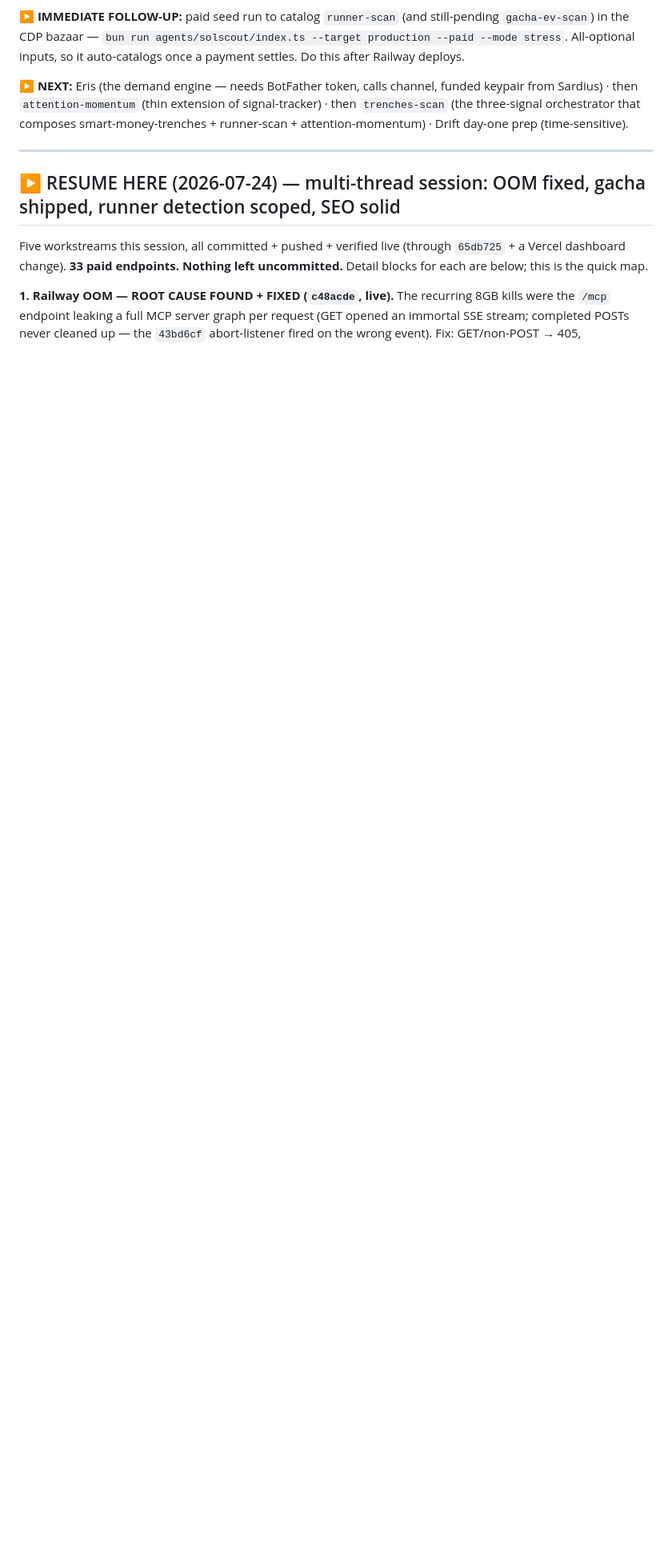
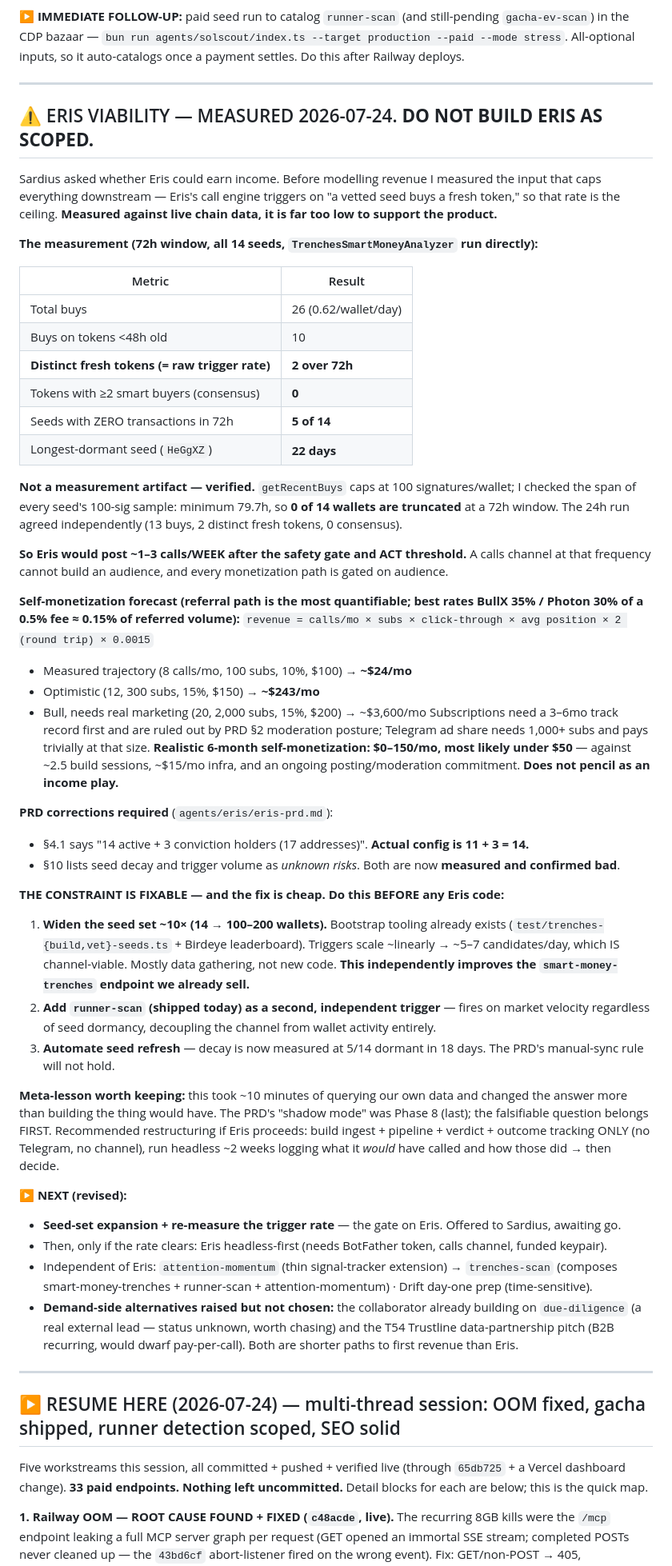
Before and after one commit to 0xSardius/solenrich, a Markdown page: docs/CHECKPOINT.md, the part around the change. Shown at 80% size. GitHub-like rendering; blank space fills up the shorter version.

Commit message:
docs: checkpoint - Eris viability measured, blocked on trigger volume (~1-3 calls/week)

```diff
--- a/docs/CHECKPOINT.md
+++ b/docs/CHECKPOINT.md
@@ -36,10 +36,71 @@ stage (RUNNING / IGNITING / PARABOLIC_LATE / FADING / QUIET) + flags + reasoning
 in the CDP bazaar — `bun run agents/solscout/index.ts --target production --paid --mode stress`.
 All-optional inputs, so it auto-catalogs once a payment settles. Do this after Railway deploys.
 
-**▶️ NEXT:** Eris (the demand engine — needs BotFather token, calls channel, funded keypair from
-Sardius) · then `attention-momentum` (thin extension of signal-tracker) · then `trenches-scan` (the
-three-signal orchestrator that composes smart-money-trenches + runner-scan + attention-momentum) ·
-Drift day-one prep (time-sensitive).
+---
+
+## ⚠️ ERIS VIABILITY — MEASURED 2026-07-24. **DO NOT BUILD ERIS AS SCOPED.**
+
+Sardius asked whether Eris could earn income. Before modelling revenue I measured the input that caps
+everything downstream — Eris's call engine triggers on "a vetted seed buys a fresh token," so that rate
+is the ceiling. **Measured against live chain data, it is far too low to support the product.**
+
+**The measurement (72h window, all 14 seeds, `TrenchesSmartMoneyAnalyzer` run directly):**
+
+| Metric | Result |
+|---|---|
+| Total buys | 26 (0.62/wallet/day) |
+| Buys on tokens <48h old | 10 |
+| **Distinct fresh tokens (= raw trigger rate)** | **2 over 72h** |
+| Tokens with ≥2 smart buyers (consensus) | **0** |
+| Seeds with ZERO transactions in 72h | **5 of 14** |
+| Longest-dormant seed (`HeGgXZ`) | **22 days** |
+
+**Not a measurement artifact — verified.** `getRecentBuys` caps at 100 signatures/wallet; I checked the
+span of every seed's 100-sig sample: minimum 79.7h, so **0 of 14 wallets are truncated** at a 72h window.
+The 24h run agreed independently (13 buys, 2 distinct fresh tokens, 0 consensus).
+
+**So Eris would post ~1–3 calls/WEEK after the safety gate and ACT threshold.** A calls channel at that
+frequency cannot build an audience, and every monetization path is gated on audience.
+
+**Self-monetization forecast (referral path is the most quantifiable; best rates BullX 35% / Photon 30%
+of a 0.5% fee ≈ 0.15% of referred volume):**
+`revenue = calls/mo × subs × click-through × avg position × 2 (round trip) × 0.0015`
+- Measured trajectory (8 calls/mo, 100 subs, 10%, $100) → **~$24/mo**
+- Optimistic (12, 300 subs, 15%, $150) → **~$243/mo**
+- Bull, needs real marketing (20, 2,000 subs, 15%, $200) → ~$3,600/mo
+Subscriptions need a 3–6mo track record first and are ruled out by PRD §2 moderation posture;
+Telegram ad share needs 1,000+ subs and pays trivially at that size.
+**Realistic 6-month self-monetization: $0–150/mo, most likely under $50** — against ~2.5 build sessions,
+~$15/mo infra, and an ongoing posting/moderation commitment. **Does not pencil as an income play.**
+
+**PRD corrections required** (`agents/eris/eris-prd.md`):
+- §4.1 says "14 active + 3 conviction holders (17 addresses)". **Actual config is 11 + 3 = 14.**
+- §10 lists seed decay and trigger volume as *unknown risks*. Both are now **measured and confirmed bad**.
+
+**THE CONSTRAINT IS FIXABLE — and the fix is cheap. Do this BEFORE any Eris code:**
+1. **Widen the seed set ~10× (14 → 100–200 wallets).** Bootstrap tooling already exists
+   (`test/trenches-{build,vet}-seeds.ts` + Birdeye leaderboard). Triggers scale ~linearly → ~5–7
+   candidates/day, which IS channel-viable. Mostly data gathering, not new code. **This independently
+   improves the `smart-money-trenches` endpoint we already sell.**
+2. **Add `runner-scan` (shipped today) as a second, independent trigger** — fires on market velocity
+   regardless of seed dormancy, decoupling the channel from wallet activity entirely.
+3. **Automate seed refresh** — decay is now measured at 5/14 dormant in 18 days. The PRD's manual-sync
+   rule will not hold.
+
+**Meta-lesson worth keeping:** this took ~10 minutes of querying our own data and changed the answer
+more than building the thing would have. The PRD's "shadow mode" was Phase 8 (last); the falsifiable
+question belongs FIRST. Recommended restructuring if Eris proceeds: build ingest + pipeline + verdict +
+outcome tracking ONLY (no Telegram, no channel), run headless ~2 weeks logging what it *would* have
+called and how those did → then decide.
+
+**▶️ NEXT (revised):**
+- **Seed-set expansion + re-measure the trigger rate** — the gate on Eris. Offered to Sardius, awaiting go.
+- Then, only if the rate clears: Eris headless-first (needs BotFather token, calls channel, funded keypair).
+- Independent of Eris: `attention-momentum` (thin signal-tracker extension) → `trenches-scan` (composes
+  smart-money-trenches + runner-scan + attention-momentum) · Drift day-one prep (time-sensitive).
+- **Demand-side alternatives raised but not chosen:** the collaborator already building on `due-diligence`
+  (a real external lead — status unknown, worth chasing) and the T54 Trustline data-partnership pitch
+  (B2B recurring, would dwarf pay-per-call). Both are shorter paths to first revenue than Eris.
 
 ---
 
```
